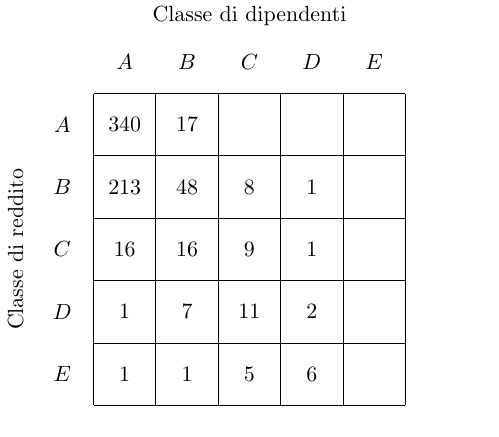
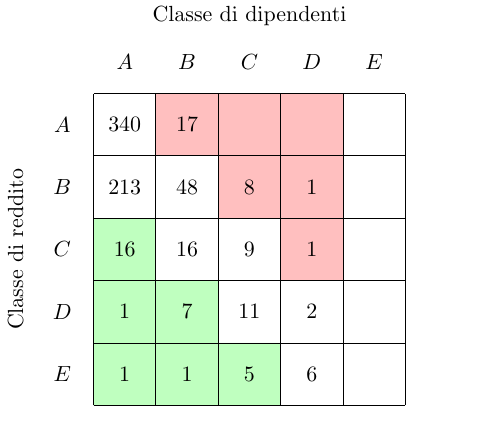
Before and after one commit to jacquerie/italian-startups-report, a LaTeX figure (tex/classes.tex): the whole page. Compiled offline with pdfLaTeX.

Commit message:
Add highlight for good and bad startups in table.

```diff
--- a/tex/classes.tex
+++ b/tex/classes.tex
@@ -5,6 +5,9 @@
 \begin{document}
   \begin{tikzpicture}
     \path[use as bounding box] (-0.5,0.5) rectangle (7.5,7.5);
+
+    \fill [fill=green!25] (1,1) -- (4,1) -- (4,2) -- (3,2) -- (3,3) -- (2,3) -- (2,4) -- (1,4) -- cycle;
+    \fill [fill=red!25] (5,6) -- (5,3) -- (4,3) -- (4,4) -- (3,4) -- (3,5) -- (2,5) -- (2,6) -- cycle;
 
     \node (revenue-label) at (3.5,7.25) [] {Classe di dipendenti};
     \node (employee-label) at (-0.25,3.5) [rotate=90] {Classe di reddito};
```
Also changed, not shown: tex/classes.pdf.
